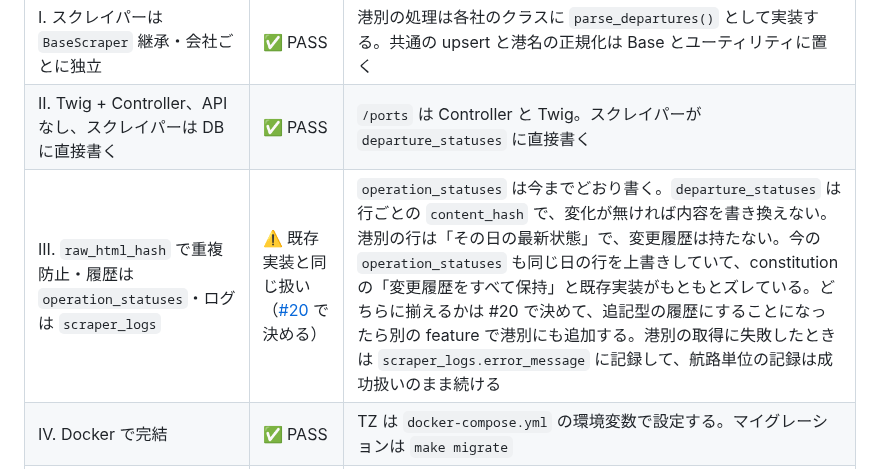
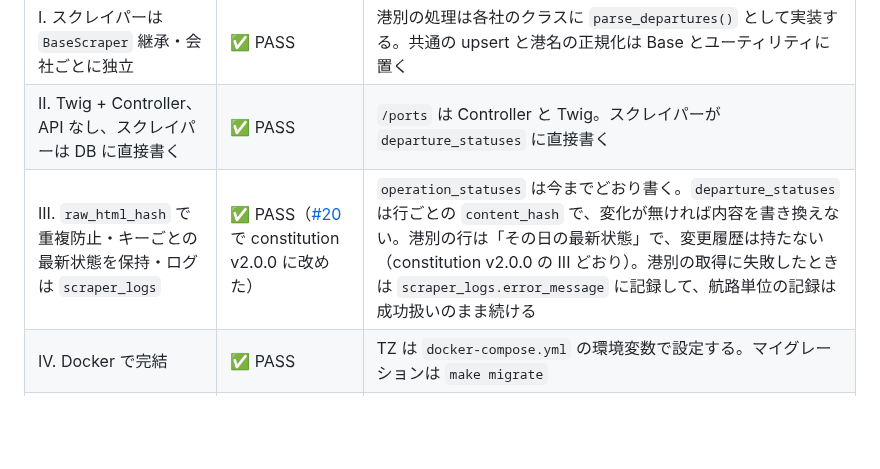
Before and after one commit to yanchi/ShipInfoV2, a Markdown page: specs/4-departure-port-status/plan.md, the part around the change. Drawn GitHub-style; blank space fills up the shorter version.

```diff
--- a/specs/4-departure-port-status/plan.md
+++ b/specs/4-departure-port-status/plan.md
@@ -45,7 +45,7 @@
 |---|---|---|
 | I. スクレイパーは `BaseScraper` 継承・会社ごとに独立 | ✅ PASS | 港別の処理は各社のクラスに `parse_departures()` として実装する。共通の upsert と港名の正規化は Base とユーティリティに置く |
 | II. Twig + Controller、API なし、スクレイパーは DB に直接書く | ✅ PASS | `/ports` は Controller と Twig。スクレイパーが `departure_statuses` に直接書く |
-| III. `raw_html_hash` で重複防止・履歴は `operation_statuses`・ログは `scraper_logs` | ⚠️ 既存実装と同じ扱い（[#20](https://github.com/yanchi/ShipInfoV2/issues/20) で決める） | `operation_statuses` は今までどおり書く。`departure_statuses` は行ごとの `content_hash` で、変化が無ければ内容を書き換えない。港別の行は「その日の最新状態」で、変更履歴は持たない。今の `operation_statuses` も同じ日の行を上書きしていて、constitution の「変更履歴をすべて保持」と既存実装がもともとズレている。どちらに揃えるかは #20 で決めて、追記型の履歴にすることになったら別の feature で港別にも追加する。港別の取得に失敗したときは `scraper_logs.error_message` に記録して、航路単位の記録は成功扱いのまま続ける |
+| III. `raw_html_hash` で重複防止・キーごとの最新状態を保持・ログは `scraper_logs` | ✅ PASS（[#20](https://github.com/yanchi/ShipInfoV2/issues/20) で constitution v2.0.0 に改めた） | `operation_statuses` は今までどおり書く。`departure_statuses` は行ごとの `content_hash` で、変化が無ければ内容を書き換えない。港別の行は「その日の最新状態」で、変更履歴は持たない（constitution v2.0.0 の III どおり）。港別の取得に失敗したときは `scraper_logs.error_message` に記録して、航路単位の記録は成功扱いのまま続ける |
 | IV. Docker で完結 | ✅ PASS | TZ は `docker-compose.yml` の環境変数で設定する。マイグレーションは `make migrate` |
 | V. フェーズごとにコミット | ✅ PASS | 下の Phase A〜E を tasks.md のグループにして、グループごとにコミットする |
 | 技術スタック（変更禁止） | ✅ PASS | 新しいライブラリは入れない |
```
Also changed, not shown: .specify/memory/constitution.md (+24 -2 lines).
